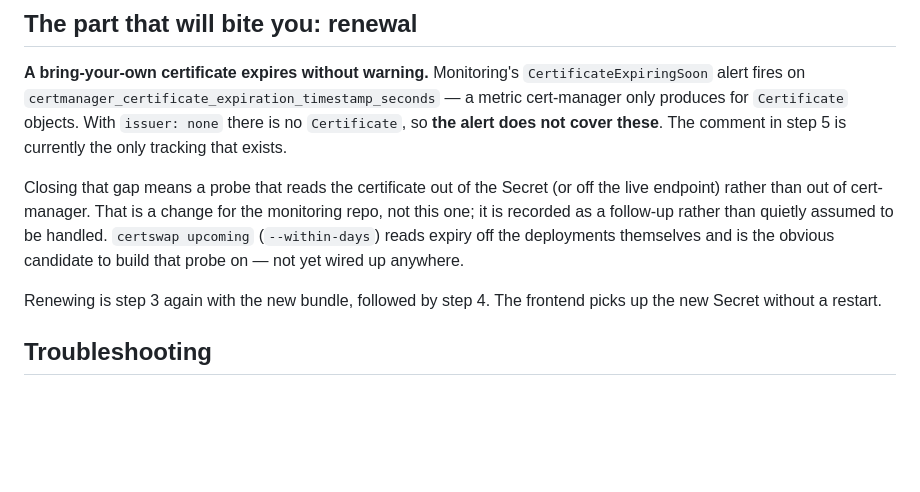
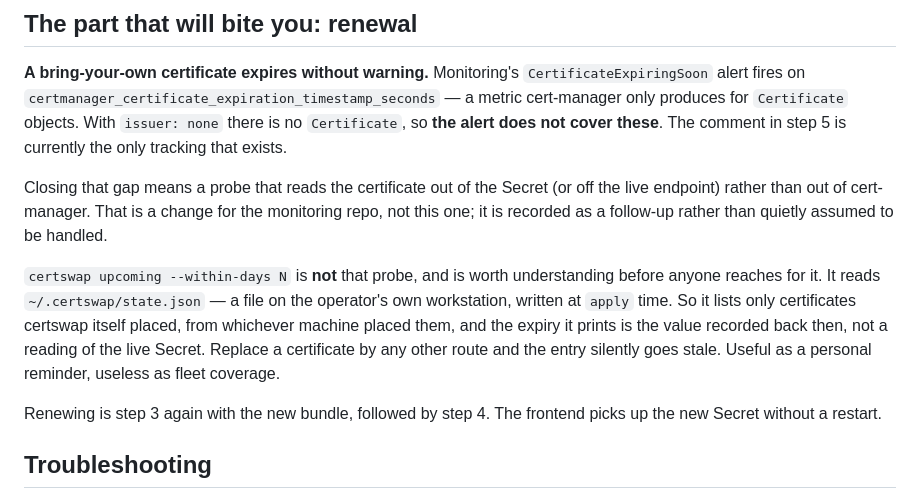
Before and after one commit to ConductionNL/openwoo-app-config, a Markdown page: docs/custom-domain-cert.md, the part around the change. Drawn GitHub-style; blank space fills up the shorter version.

Commit message:
docs(cert): certswap upcoming is geen fleet-bewaking
Nagekeken wat het commando werkelijk doet: het leest
~/.certswap/state.json op het werkstation van de operator, geschreven op
het moment van apply. Het kent dus alleen certificaten die certswap zelf
plaatste, vanaf de machine die dat deed, en de vervaldatum die het toont
is de destijds opgeslagen waarde en geen meting van het levende secret.

De vorige commit noemde het een kandidaat om de monitoring-probe op te
bouwen en schreef dat het de deployments zelf uitleest. Dat klopte niet.

Co-Authored-By: Claude Opus 5 (1M context) <noreply@anthropic.com>

```diff
--- a/docs/custom-domain-cert.md
+++ b/docs/custom-domain-cert.md
@@ -151,9 +151,16 @@ comment in step 5 is currently the only tracking that exists.
 Closing that gap means a probe that reads the certificate out of the
 Secret (or off the live endpoint) rather than out of cert-manager. That is
 a change for the monitoring repo, not this one; it is recorded as a
-follow-up rather than quietly assumed to be handled. `certswap upcoming`
-(`--within-days`) reads expiry off the deployments themselves and is the
-obvious candidate to build that probe on — not yet wired up anywhere.
+follow-up rather than quietly assumed to be handled.
+
+`certswap upcoming --within-days N` is **not** that probe, and is worth
+understanding before anyone reaches for it. It reads
+`~/.certswap/state.json` — a file on the operator's own workstation, written
+at `apply` time. So it lists only certificates certswap itself placed, from
+whichever machine placed them, and the expiry it prints is the value recorded
+back then, not a reading of the live Secret. Replace a certificate by any
+other route and the entry silently goes stale. Useful as a personal reminder,
+useless as fleet coverage.
 
 Renewing is step 3 again with the new bundle, followed by step 4. The
 frontend picks up the new Secret without a restart.
```
